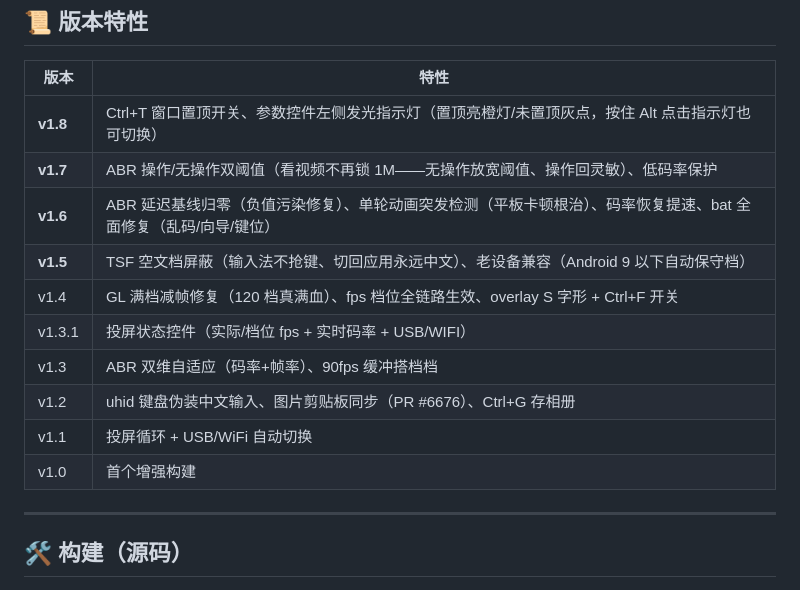
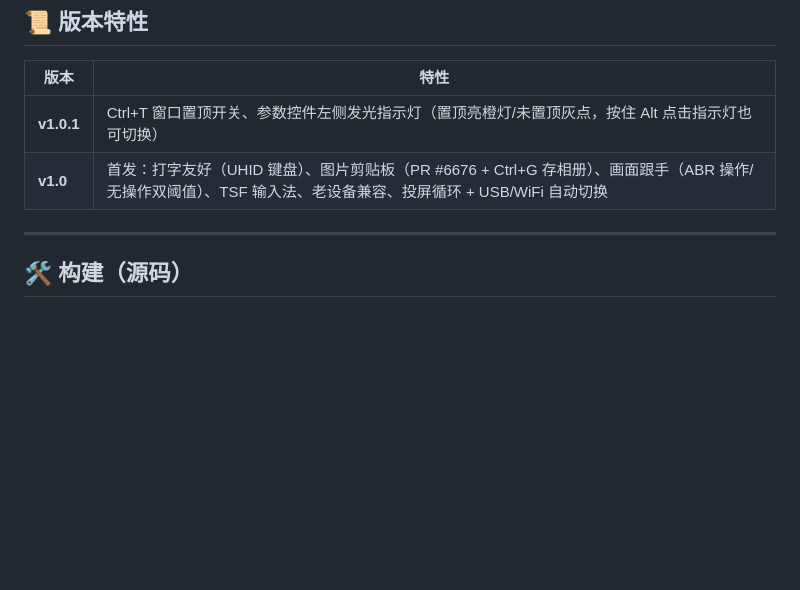
Before and after one commit to EchoChan314/scrcpy-ez, a Markdown page: README.md, the part around the change. Rendered like a GitHub page; blank space fills up the shorter version.

```diff
--- a/README.md
+++ b/README.md
@@ -90,16 +90,8 @@
 
 | 版本 | 特性 |
 |---|---|
-| **v1.8** | Ctrl+T 窗口置顶开关、参数控件左侧发光指示灯（置顶亮橙灯/未置顶灰点，按住 Alt 点击指示灯也可切换）|
-| **v1.7** | ABR 操作/无操作双阈值（看视频不再锁 1M——无操作放宽阈值、操作回灵敏）、低码率保护 |
-| **v1.6** | ABR 延迟基线归零（负值污染修复）、单轮动画突发检测（平板卡顿根治）、码率恢复提速、bat 全面修复（乱码/向导/键位）|
-| **v1.5** | TSF 空文档屏蔽（输入法不抢键、切回应用永远中文）、老设备兼容（Android 9 以下自动保守档）|
-| v1.4 | GL 满档减帧修复（120 档真满血）、fps 档位全链路生效、overlay S 字形 + Ctrl+F 开关 |
-| v1.3.1 | 投屏状态控件（实际/档位 fps + 实时码率 + USB/WIFI）|
-| v1.3 | ABR 双维自适应（码率+帧率）、90fps 缓冲搭档档 |
-| v1.2 | uhid 键盘伪装中文输入、图片剪贴板同步（PR #6676）、Ctrl+G 存相册 |
-| v1.1 | 投屏循环 + USB/WiFi 自动切换 |
-| v1.0 | 首个增强构建 |
+| **v1.0.1** | Ctrl+T 窗口置顶开关、参数控件左侧发光指示灯（置顶亮橙灯/未置顶灰点，按住 Alt 点击指示灯也可切换）|
+| **v1.0** | 首发：打字友好（UHID 键盘）、图片剪贴板（PR #6676 + Ctrl+G 存相册）、画面跟手（ABR 操作/无操作双阈值）、TSF 输入法、老设备兼容、投屏循环 + USB/WiFi 自动切换 |
 
 ---
 
```
Also changed, not shown: README_EN.md (+2 -10 lines).
